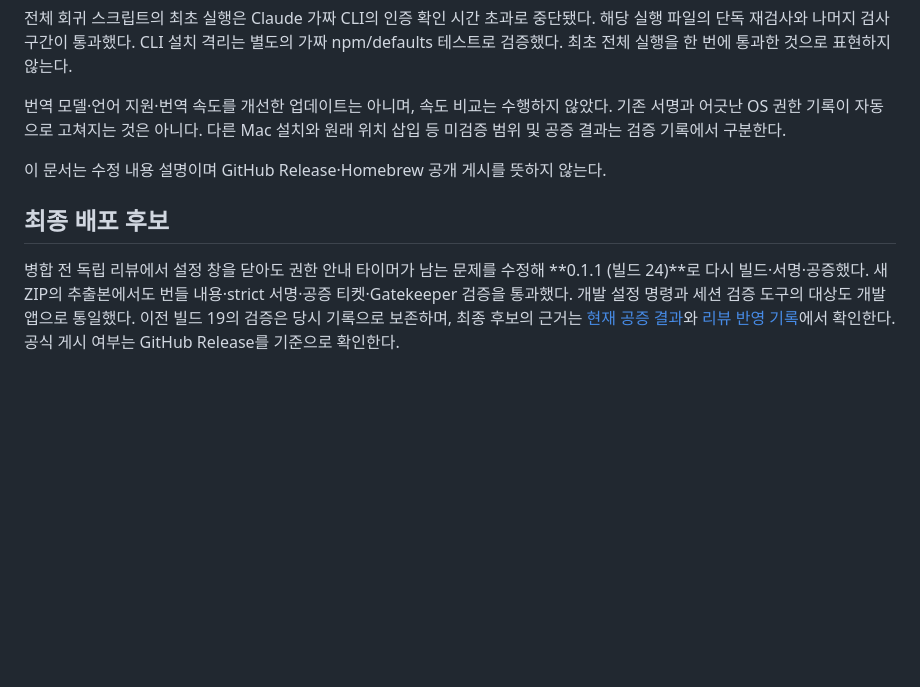
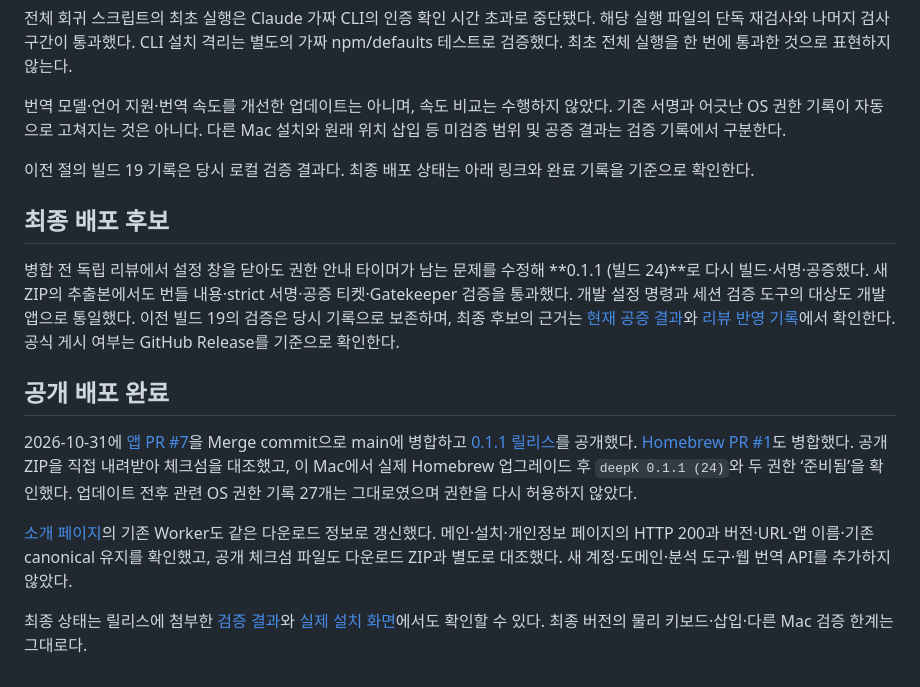
Before and after one commit to Geuni620/deepK, a Markdown page: docs/releases/0.1.1.md, the part around the change. GitHub-like rendering; blank space fills up the shorter version.

```diff
--- a/docs/releases/0.1.1.md
+++ b/docs/releases/0.1.1.md
@@ -28,8 +28,16 @@
 
 번역 모델·언어 지원·번역 속도를 개선한 업데이트는 아니며, 속도 비교는 수행하지 않았다. 기존 서명과 어긋난 OS 권한 기록이 자동으로 고쳐지는 것은 아니다. 다른 Mac 설치와 원래 위치 삽입 등 미검증 범위 및 공증 결과는 검증 기록에서 구분한다.
 
-이 문서는 수정 내용 설명이며 GitHub Release·Homebrew 공개 게시를 뜻하지 않는다.
+이전 절의 빌드 19 기록은 당시 로컬 검증 결과다. 최종 배포 상태는 아래 링크와 완료 기록을 기준으로 확인한다.
 
 ## 최종 배포 후보
 
 병합 전 독립 리뷰에서 설정 창을 닫아도 권한 안내 타이머가 남는 문제를 수정해 **0.1.1 (빌드 24)**로 다시 빌드·서명·공증했다. 새 ZIP의 추출본에서도 번들 내용·strict 서명·공증 티켓·Gatekeeper 검증을 통과했다. 개발 설정 명령과 세션 검증 도구의 대상도 개발 앱으로 통일했다. 이전 빌드 19의 검증은 당시 기록으로 보존하며, 최종 후보의 근거는 [현재 공증 결과](../evidence/shortcut-permission-identity/notarization-verification.json)와 [리뷰 반영 기록](../evidence/shortcut-permission-identity/review-followup.md)에서 확인한다. 공식 게시 여부는 GitHub Release를 기준으로 확인한다.
+
+## 공개 배포 완료
+
+2026-10-31에 [앱 PR #7](https://github.com/Geuni620/deepK/pull/7)을 Merge commit으로 main에 병합하고 [0.1.1 릴리스](https://github.com/Geuni620/deepK/releases/tag/v0.1.1)를 공개했다. [Homebrew PR #1](https://github.com/Geuni620/homebrew-tap/pull/1)도 병합했다. 공개 ZIP을 직접 내려받아 체크섬을 대조했고, 이 Mac에서 실제 Homebrew 업그레이드 후 `deepK 0.1.1 (24)`와 두 권한 ‘준비됨’을 확인했다. 업데이트 전후 관련 OS 권한 기록 27개는 그대로였으며 권한을 다시 허용하지 않았다.
+
+[소개 페이지](https://deepk-landing.dlrmsgnl620.workers.dev/)의 기존 Worker도 같은 다운로드 정보로 갱신했다. 메인·설치·개인정보 페이지의 HTTP 200과 버전·URL·앱 이름·기존 canonical 유지를 확인했고, 공개 체크섬 파일도 다운로드 ZIP과 별도로 대조했다. 새 계정·도메인·분석 도구·웹 번역 API를 추가하지 않았다.
+
+최종 상태는 릴리스에 첨부한 [검증 결과](https://github.com/Geuni620/deepK/releases/download/v0.1.1/deepK-0.1.1-verification.json)와 [실제 설치 화면](https://github.com/Geuni620/deepK/releases/download/v0.1.1/deepK-0.1.1-build24-permissions.png)에서도 확인할 수 있다. 최종 버전의 물리 키보드·삽입·다른 Mac 검증 한계는 그대로다.
```
Also changed, not shown: landing/README.md (+4 -4 lines).
